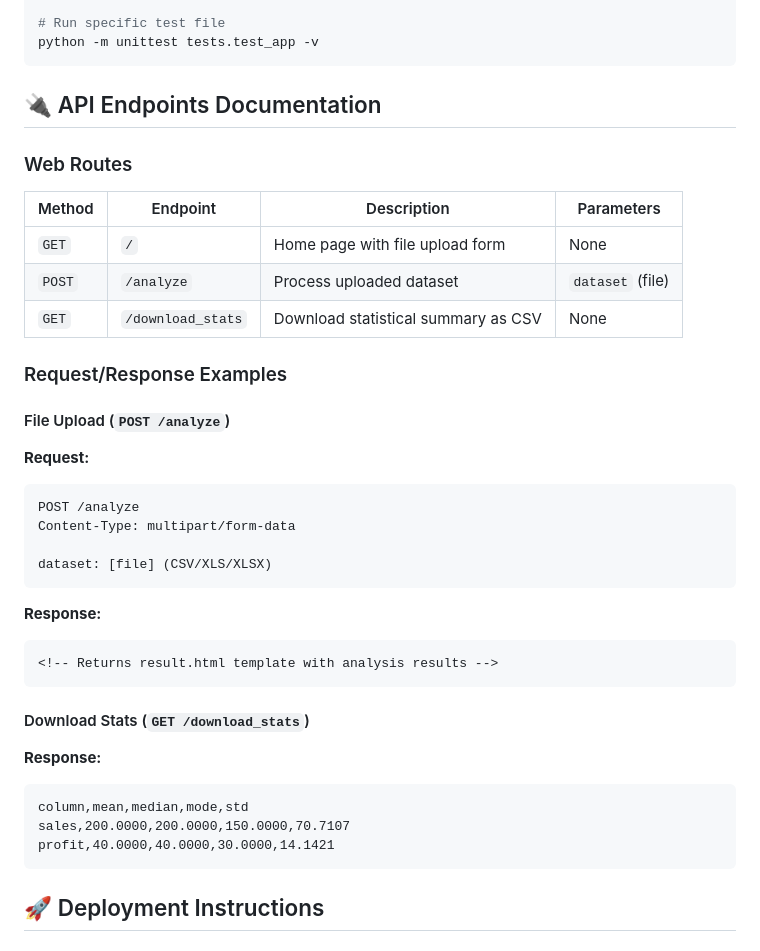
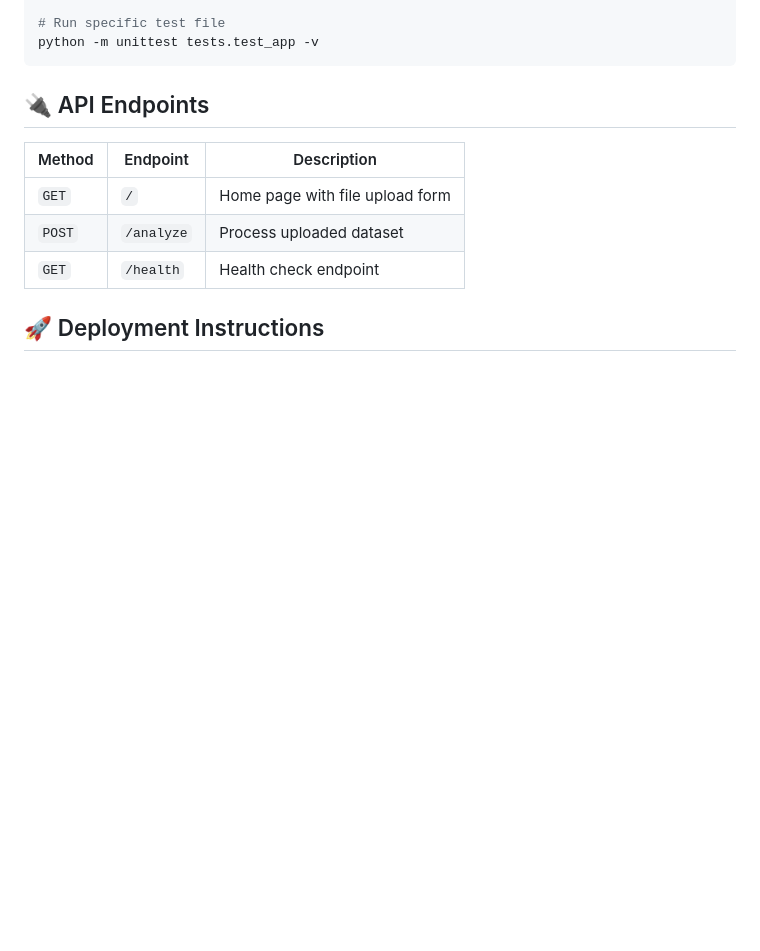
Before and after one commit to ajithram2003/Project-AI-Dataset-Insights, a Markdown page: README.md, the part around the change printed below. Drawn GitHub-style; blank space fills up the shorter version.

````diff
--- a/README.md
+++ b/README.md
@@ -100,39 +96,13 @@ python -m unittest discover tests -v
 python -m unittest tests.test_app -v
 ```
 
-## 🔌 API Endpoints Documentation
+## 🔌 API Endpoints
 
-### Web Routes
-
-| Method | Endpoint | Description | Parameters |
-|--------|----------|-------------|------------|
-| `GET` | `/` | Home page with file upload form | None |
-| `POST` | `/analyze` | Process uploaded dataset | `dataset` (file) |
-| `GET` | `/download_stats` | Download statistical summary as CSV | None |
-
-### Request/Response Examples
-
-#### File Upload (`POST /analyze`)
-**Request:**
-```http
-POST /analyze
-Content-Type: multipart/form-data
-
-dataset: [file] (CSV/XLS/XLSX)
-```
-
-**Response:**
-```html
-<!-- Returns result.html template with analysis results -->
-```
-
-#### Download Stats (`GET /download_stats`)
-**Response:**
-```csv
-column,mean,median,mode,std
-sales,200.0000,200.0000,150.0000,70.7107
-profit,40.0000,40.0000,30.0000,14.1421
-```
+| Method | Endpoint | Description |
+|--------|----------|-------------|
+| `GET` | `/` | Home page with file upload form |
+| `POST` | `/analyze` | Process uploaded dataset |
+| `GET` | `/health` | Health check endpoint |
 
 ## 🚀 Deployment Instructions
 
````
Also changed, not shown: other parts of README.md (+20 -90 lines), docs/images/analysis-results.jpeg (added), docs/images/ata-visualizations.jpeg (added), docs/images/homepage.jpeg (added), 4 other files.
